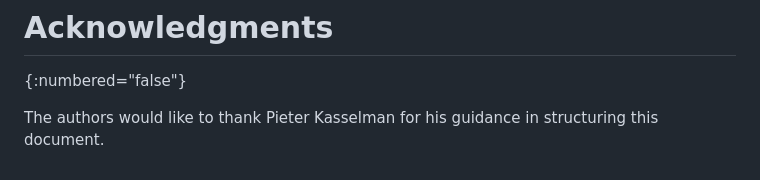
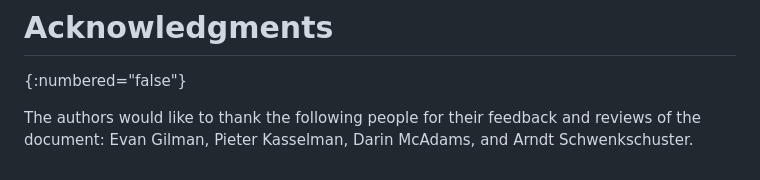
Before and after one commit to heymarcel/draft-ietf-wimse-headless-jwt-authentication, a Markdown page: draft-levy-wimse-headless-jwt-authentication-practices.md, the part around the change. Drawn GitHub-style.

Commit message:
Add people to acknowledgments

```diff
--- a/draft-levy-wimse-headless-jwt-authentication-practices.md
+++ b/draft-levy-wimse-headless-jwt-authentication-practices.md
@@ -360,5 +360,6 @@ This document has no IANA actions.
 # Acknowledgments
 {:numbered="false"}
 
-The authors would like to thank Pieter Kasselman for his guidance in structuring
-this document.
+The authors would like to thank the following people for their feedback and
+reviews of the document: Evan Gilman, Pieter Kasselman, Darin McAdams, and Arndt
+Schwenkschuster.
```
